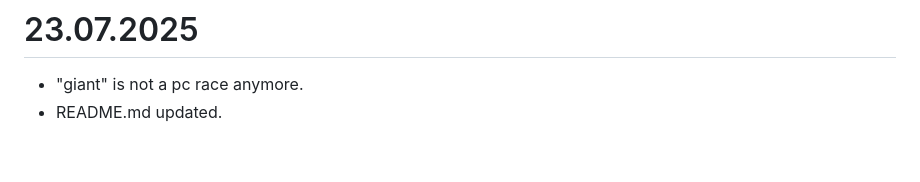
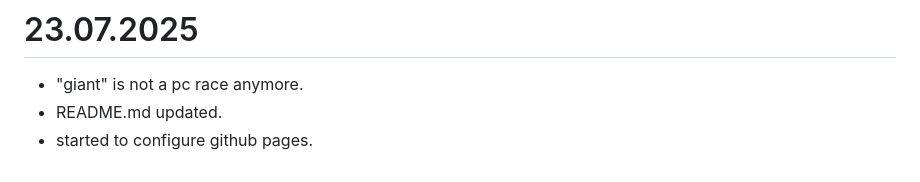
Before and after one commit to ozgyilmaz/kurgan, a Markdown page: CHANGELOG.md, the part around the change. Drawn GitHub-style.

Commit message:
started to configure github pages.

```diff
--- a/CHANGELOG.md
+++ b/CHANGELOG.md
@@ -100,3 +100,4 @@
 # 23.07.2025
 - "giant" is not a pc race anymore.
 - README.md updated.
+- started to configure github pages.
```
Also changed, not shown: docs/index.md (added, +10 -0 lines).
